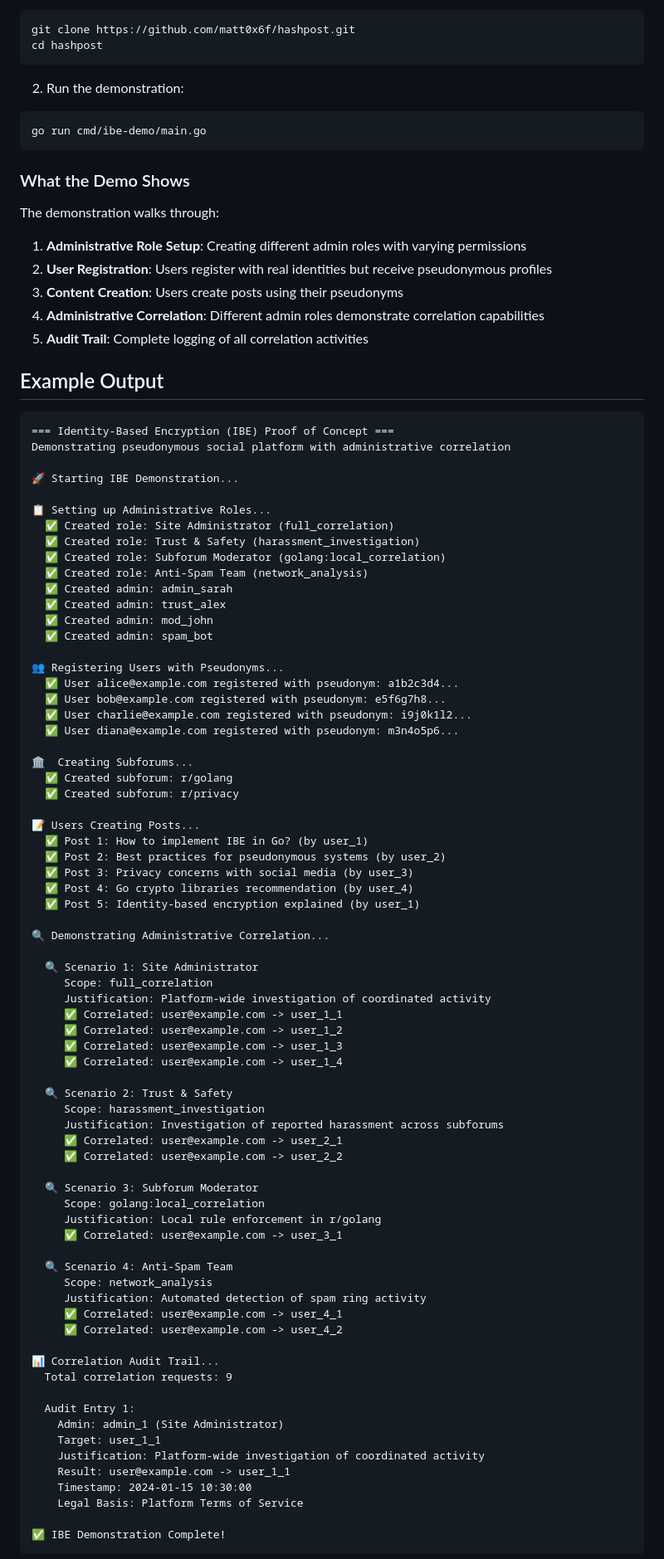
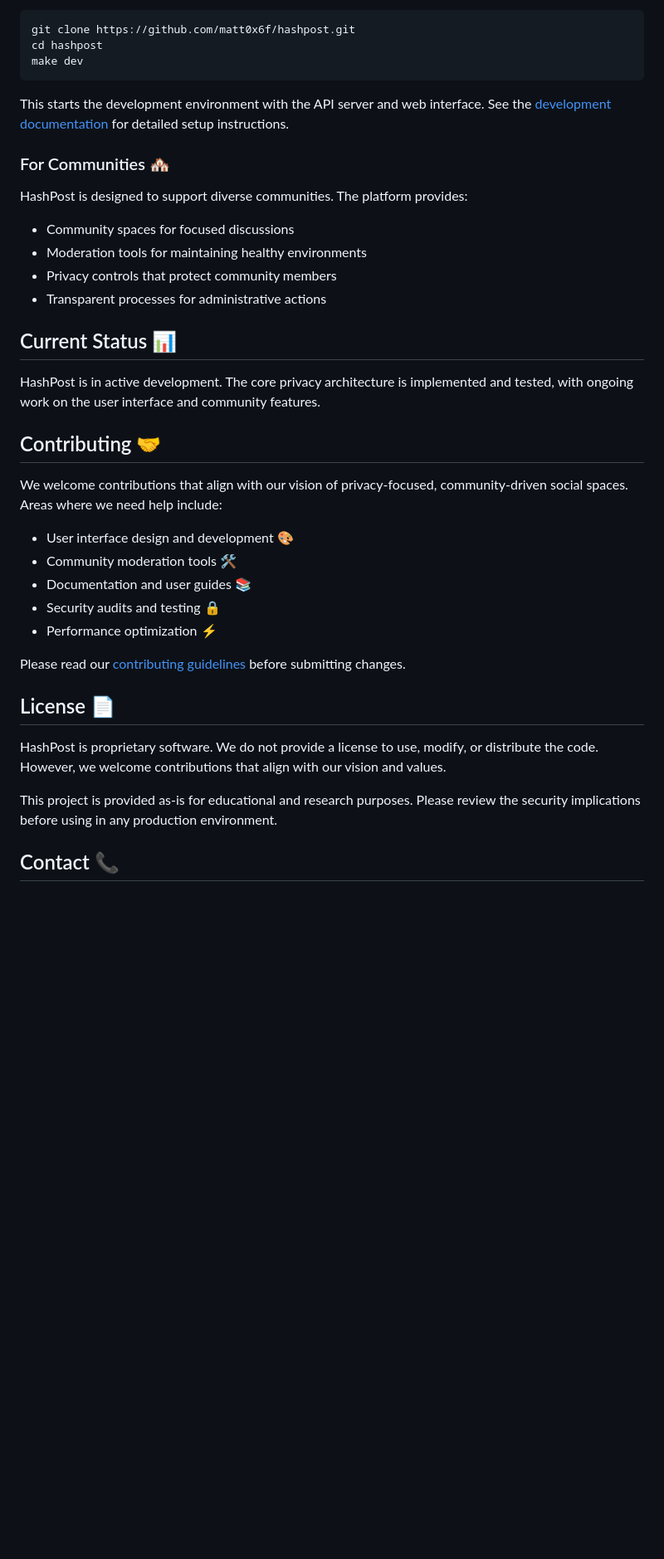
Before and after one commit to matt0x6F/hashpost, a Markdown page: README.md, the part around the change printed below. Shown: that part at 83% size. GitHub-like rendering; blank space fills up the shorter version.

Commit message:
Make a better readme

````diff
--- a/README.md
+++ b/README.md
@@ -40,96 +67,40 @@ The proof of concept implements the IBE strategy outlined in `docs/identity-base
 ```bash
 git clone https://github.com/matt0x6f/hashpost.git
 cd hashpost
+make dev
 ```
 
-2. Run the demonstration:
-```bash
-go run cmd/ibe-demo/main.go
-```
+This starts the development environment with the API server and web interface. See the [development documentation](docs/development.md) for detailed setup instructions.
 
-### What the Demo Shows
+### For Communities 🏘️
 
-The demonstration walks through:
+HashPost is designed to support diverse communities. The platform provides:
+- Community spaces for focused discussions
+- Moderation tools for maintaining healthy environments
+- Privacy controls that protect community members
+- Transparent processes for administrative actions
 
-1. **Administrative Role Setup**: Creating different admin roles with varying permissions
-2. **User Registration**: Users register with real identities but receive pseudonymous profiles
-3. **Content Creation**: Users create posts using their pseudonyms
-4. **Administrative Correlation**: Different admin roles demonstrate correlation capabilities
-5. **Audit Trail**: Complete logging of all correlation activities
+## Current Status 📊
 
-## Example Output
+HashPost is in active development. The core privacy architecture is implemented and tested, with ongoing work on the user interface and community features.
 
-```
-=== Identity-Based Encryption (IBE) Proof of Concept ===
-Demonstrating pseudonymous social platform with administrative correlation
+## Contributing 🤝
 
-🚀 Starting IBE Demonstration...
+We welcome contributions that align with our vision of privacy-focused, community-driven social spaces. Areas where we need help include:
 
-📋 Setting up Administrative Roles...
-  ✅ Created role: Site Administrator (full_correlation)
-  ✅ Created role: Trust & Safety (harassment_investigation)
-  ✅ Created role: Subforum Moderator (golang:local_correlation)
-  ✅ Created role: Anti-Spam Team (network_analysis)
-  ✅ Created admin: admin_sarah
-  ✅ Created admin: trust_alex
-  ✅ Created admin: mod_john
-  ✅ Created admin: spam_bot
+- User interface design and development 🎨
+- Community moderation tools 🛠️
+- Documentation and user guides 📚
+- Security audits and testing 🔒
+- Performance optimization ⚡
 
-👥 Registering Users with Pseudonyms...
-  ✅ User alice@example.com registered with pseudonym: a1b2c3d4...
-  ✅ User bob@example.com registered with pseudonym: e5f6g7h8...
-  ✅ User charlie@example.com registered with pseudonym: i9j0k1l2...
-  ✅ User diana@example.com registered with pseudonym: m3n4o5p6...
+Please read our [contributing guidelines](CONTRIBUTING.md) before submitting changes.
 
-🏛️  Creating Subforums...
-  ✅ Created subforum: r/golang
-  ✅ Created subforum: r/privacy
+## License 📄
 
-📝 Users Creating Posts...
-  ✅ Post 1: How to implement IBE in Go? (by user_1)
-  ✅ Post 2: Best practices for pseudonymous systems (by user_2)
-  ✅ Post 3: Privacy concerns with social media (by user_3)
-  ✅ Post 4: Go crypto libraries recommendation (by user_4)
-  ✅ Post 5: Identity-based encryption explained (by user_1)
+HashPost is proprietary software. We do not provide a license to use, modify, or distribute the code. However, we welcome contributions that align with our vision and values.
 
-🔍 Demonstrating Administrative Correlation...
+This project is provided as-is for educational and research purposes. Please review the security implications before using in any production environment.
 
-  🔍 Scenario 1: Site Administrator
-     Scope: full_correlation
-     Justification: Platform-wide investigation of coordinated activity
-     ✅ Correlated: user@example.com -> user_1_1
-     ✅ Correlated: user@example.com -> user_1_2
-     ✅ Correlated: user@example.com -> user_1_3
-     ✅ Correlated: user@example.com -> user_1_4
+## Contact 📞
 
-  🔍 Scenario 2: Trust & Safety
-     Scope: harassment_investigation
-     Justification: Investigation of reported harassment across subforums
-     ✅ Correlated: user@example.com -> user_2_1
-     ✅ Correlated: user@example.com -> user_2_2
-
-  🔍 Scenario 3: Subforum Moderator
-     Scope: golang:local_correlation
-     Justification: Local rule enforcement in r/golang
-     ✅ Correlated: user@example.com -> user_3_1
-
-  🔍 Scenario 4: Anti-Spam Team
-     Scope: network_analysis
-     Justification: Automated detection of spam ring activity
-     ✅ Correlated: user@example.com -> user_4_1
-     ✅ Correlated: user@example.com -> user_4_2
-
-📊 Correlation Audit Trail...
-  Total correlation requests: 9
-
-  Audit Entry 1:
-    Admin: admin_1 (Site Administrator)
-    Target: user_1_1
-    Justification: Platform-wide investigation of coordinated activity
-    Result: user@example.com -> user_1_1
-    Timestamp: 2024-01-15 10:30:00
-    Legal Basis: Platform Terms of Service
-
-✅ IBE Demonstration Complete!
-```
-
````
Also changed, not shown: other parts of README.md (+53 -59 lines).
